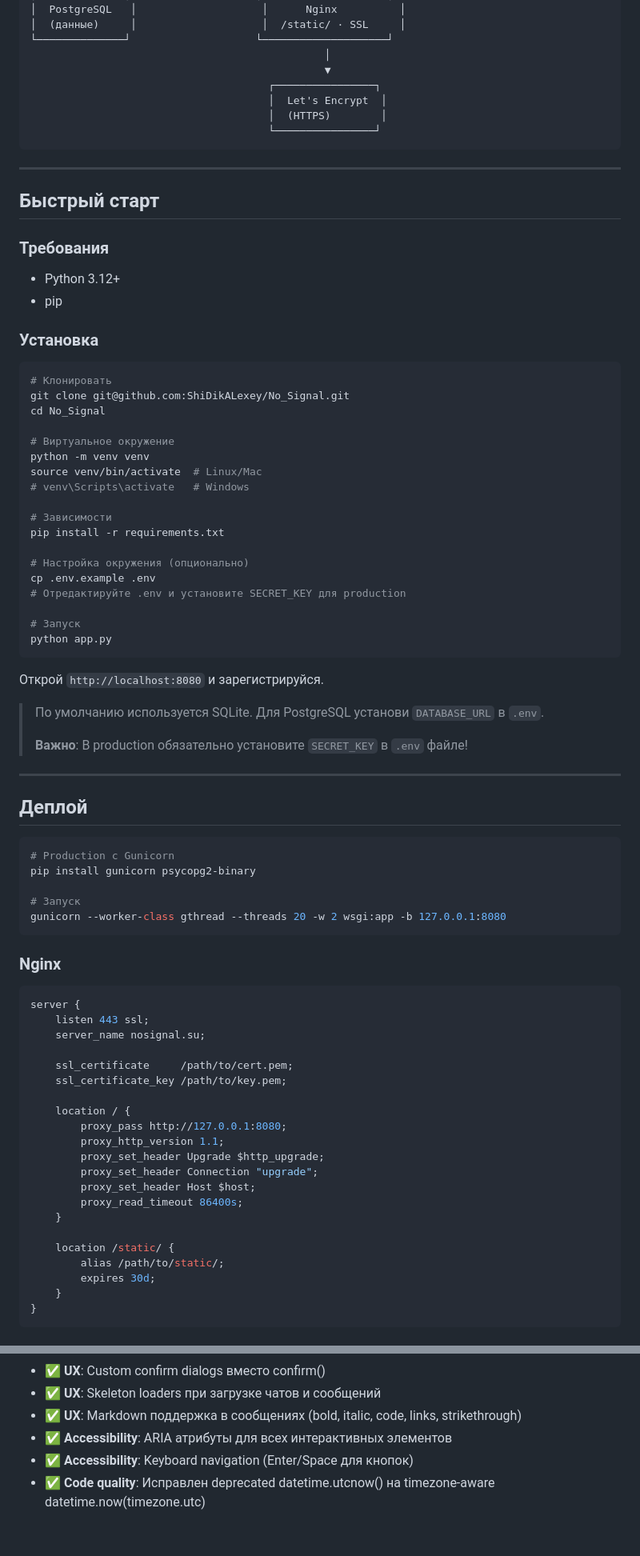
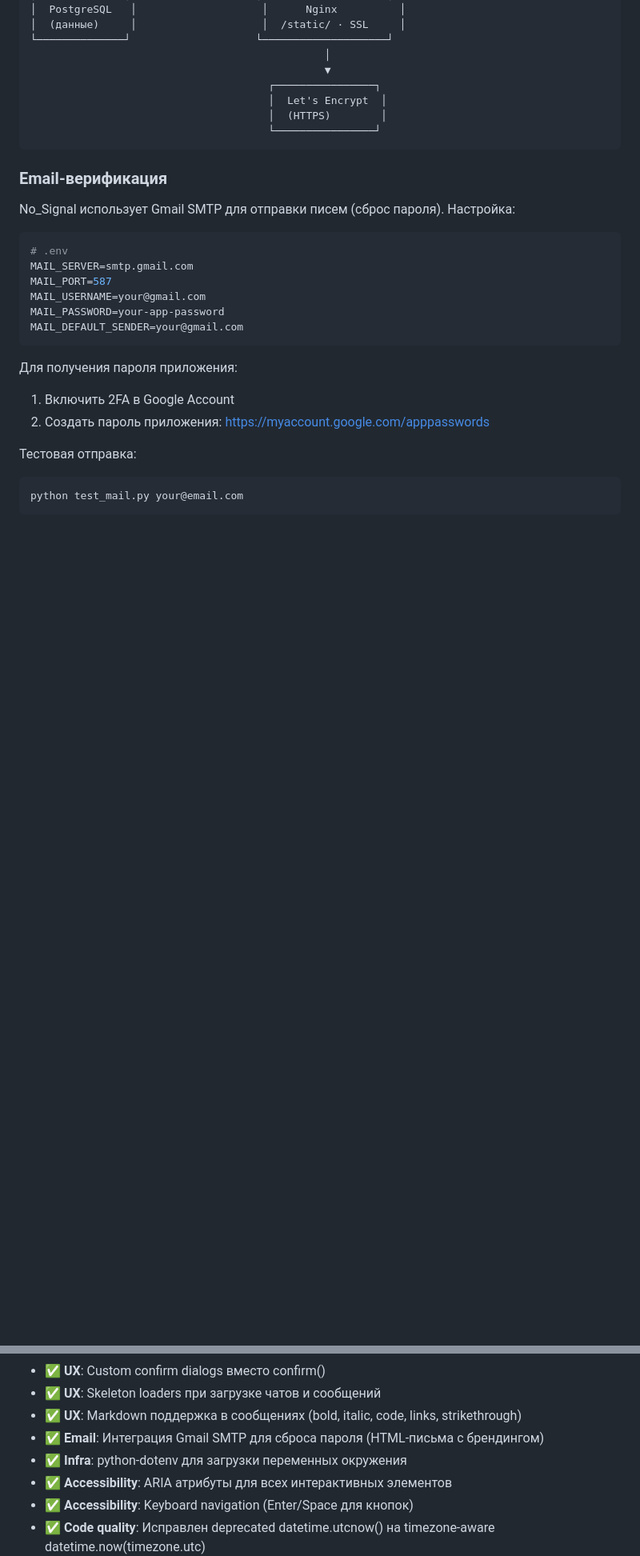
Before and after one commit to ShiDikALexey/No_Signal, a Markdown page: README.md, 2 parts joined by grey strips. Shown at 80% size. GitHub-like rendering; blank space fills up the shorter version.

````diff
--- a/README.md
+++ b/README.md
@@ -219,78 +220,24 @@
                                       └────────────────┘
 ```
 
----
+### Email-верификация
 
-## Быстрый старт
+No_Signal использует Gmail SMTP для отправки писем (сброс пароля). Настройка:
 
-### Требования
-- Python 3.12+
-- pip
-
-### Установка
-
-```bash
-# Клонировать
-git clone git@github.com:ShiDikALexey/No_Signal.git
-cd No_Signal
-
-# Виртуальное окружение
-python -m venv venv
-source venv/bin/activate  # Linux/Mac
-# venv\Scripts\activate   # Windows
-
-# Зависимости
-pip install -r requirements.txt
-
-# Настройка окружения (опционально)
-cp .env.example .env
-# Отредактируйте .env и установите SECRET_KEY для production
-
-# Запуск
-python app.py
+```env
+# .env
+MAIL_SERVER=smtp.gmail.com
+MAIL_PORT=587
+MAIL_USERNAME=your@gmail.com
+MAIL_PASSWORD=your-app-password
+MAIL_DEFAULT_SENDER=your@gmail.com
 ```
 
-Открой `http://localhost:8080` и зарегистрируйся.
+Для получения пароля приложения:
+1. Включить 2FA в Google Account
+2. Создать пароль приложения: https://myaccount.google.com/apppasswords
 
-> По умолчанию используется SQLite. Для PostgreSQL установи `DATABASE_URL` в `.env`.
->
-> **Важно**: В production обязательно установите `SECRET_KEY` в `.env` файле!
-
----
-
-## Деплой
-
+Тестовая отправка:
 ```bash
-# Production с Gunicorn
-pip install gunicorn psycopg2-binary
-
-# Запуск
-gunicorn --worker-class gthread --threads 20 -w 2 wsgi:app -b 127.0.0.1:8080
+python test_mail.py your@email.com
 ```
-
-### Nginx
-
-```nginx
-server {
-    listen 443 ssl;
-    server_name nosignal.su;
-
-    ssl_certificate     /path/to/cert.pem;
-    ssl_certificate_key /path/to/key.pem;
-
-    location / {
-        proxy_pass http://127.0.0.1:8080;
-        proxy_http_version 1.1;
-        proxy_set_header Upgrade $http_upgrade;
-        proxy_set_header Connection "upgrade";
-        proxy_set_header Host $host;
-        proxy_read_timeout 86400s;
-    }
-
-    location /static/ {
-        alias /path/to/static/;
-        expires 30d;
-    }
-}
-```
-
@@ -416,6 +272,8 @@ No_Signal следует принципам доступности:
 - ✅ **UX**: Custom confirm dialogs вместо confirm()
 - ✅ **UX**: Skeleton loaders при загрузке чатов и сообщений
 - ✅ **UX**: Markdown поддержка в сообщениях (bold, italic, code, links, strikethrough)
+- ✅ **Email**: Интеграция Gmail SMTP для сброса пароля (HTML-письма с брендингом)
+- ✅ **Infra**: python-dotenv для загрузки переменных окружения
 - ✅ **Accessibility**: ARIA атрибуты для всех интерактивных элементов
 - ✅ **Accessibility**: Keyboard navigation (Enter/Space для кнопок)
 - ✅ **Code quality**: Исправлен deprecated datetime.utcnow() на timezone-aware datetime.now(timezone.utc)
````
Also changed, not shown: other parts of README.md (+1 -91 lines).
